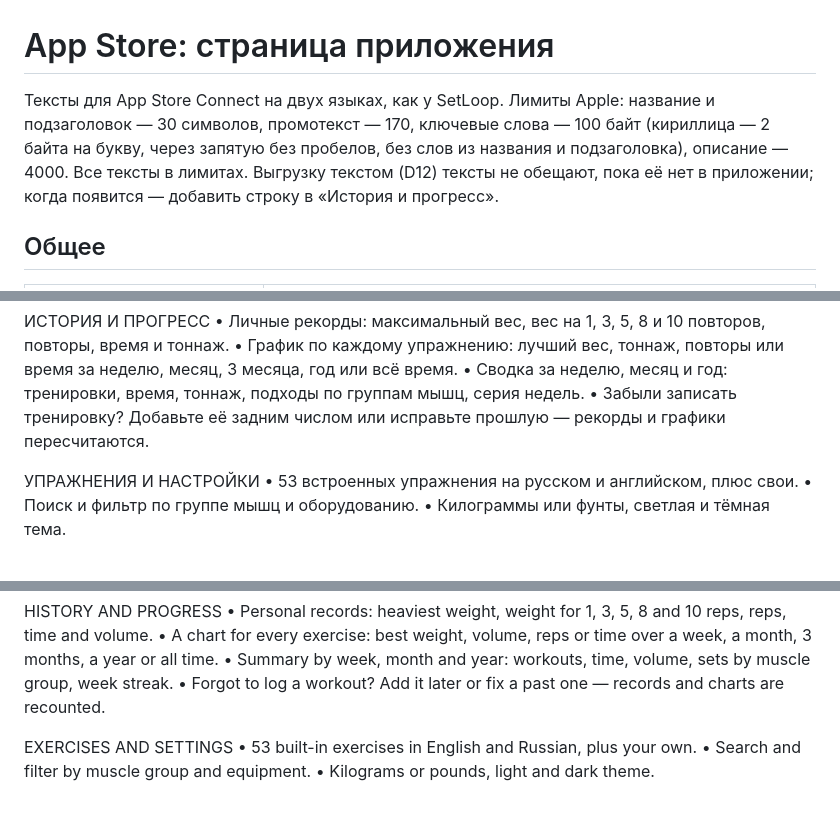
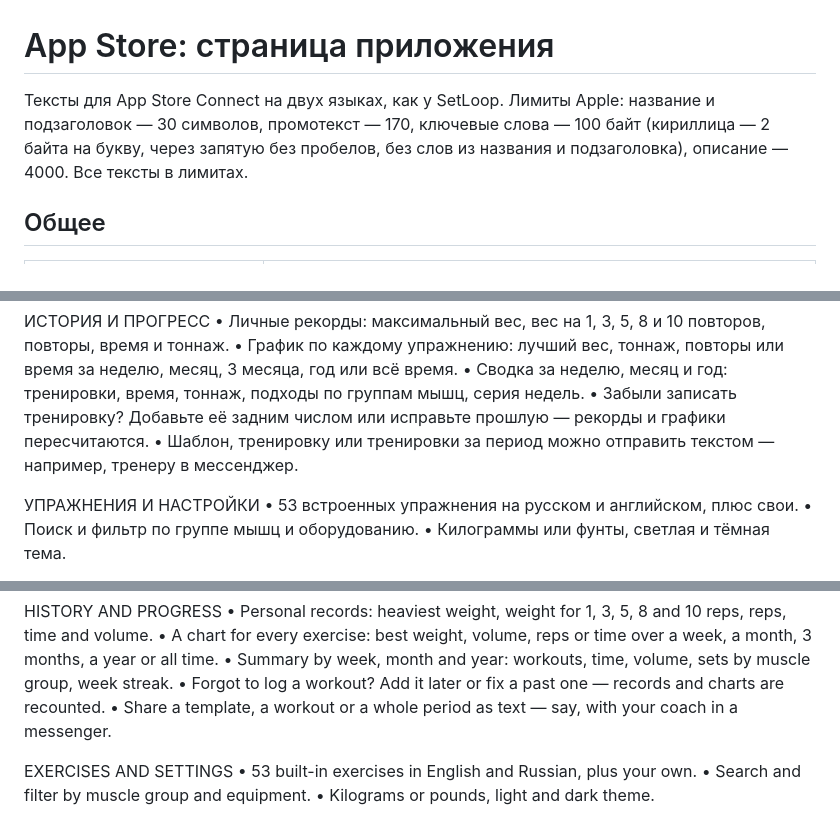
Before and after one commit to PersonaN1/TrainingLoop, a Markdown page: docs/APPSTORE.md, 3 parts joined by grey strips. GitHub-like rendering.

Commit message:
App Store texts: text export through Share (D12, merged in #22)
Co-Authored-By: Claude Opus 5.5 <noreply@anthropic.com>

```diff
--- a/docs/APPSTORE.md
+++ b/docs/APPSTORE.md
@@ -1,6 +1,6 @@
 # App Store: страница приложения
 
-Тексты для App Store Connect на двух языках, как у SetLoop. Лимиты Apple: название и подзаголовок — 30 символов, промотекст — 170, ключевые слова — 100 байт (кириллица — 2 байта на букву, через запятую без пробелов, без слов из названия и подзаголовка), описание — 4000. Все тексты в лимитах. Выгрузку текстом (D12) тексты не обещают, пока её нет в приложении; когда появится — добавить строку в «История и прогресс».
+Тексты для App Store Connect на двух языках, как у SetLoop. Лимиты Apple: название и подзаголовок — 30 символов, промотекст — 170, ключевые слова — 100 байт (кириллица — 2 байта на букву, через запятую без пробелов, без слов из названия и подзаголовка), описание — 4000. Все тексты в лимитах.
 
 ## Общее
 
@@ -64,6 +64,7 @@ TrainingLoop — дневник силовых тренировок для iPhon
 • График по каждому упражнению: лучший вес, тоннаж, повторы или время за неделю, месяц, 3 месяца, год или всё время.
 • Сводка за неделю, месяц и год: тренировки, время, тоннаж, подходы по группам мышц, серия недель.
 • Забыли записать тренировку? Добавьте её задним числом или исправьте прошлую — рекорды и графики пересчитаются.
+• Шаблон, тренировку или тренировки за период можно отправить текстом — например, тренеру в мессенджер.
 
 УПРАЖНЕНИЯ И НАСТРОЙКИ
 • 53 встроенных упражнения на русском и английском, плюс свои.
@@ -110,6 +111,7 @@ HISTORY AND PROGRESS
 • A chart for every exercise: best weight, volume, reps or time over a week, a month, 3 months, a year or all time.
 • Summary by week, month and year: workouts, time, volume, sets by muscle group, week streak.
 • Forgot to log a workout? Add it later or fix a past one — records and charts are recounted.
+• Share a template, a workout or a whole period as text — say, with your coach in a messenger.
 
 EXERCISES AND SETTINGS
 • 53 built-in exercises in English and Russian, plus your own.
```
